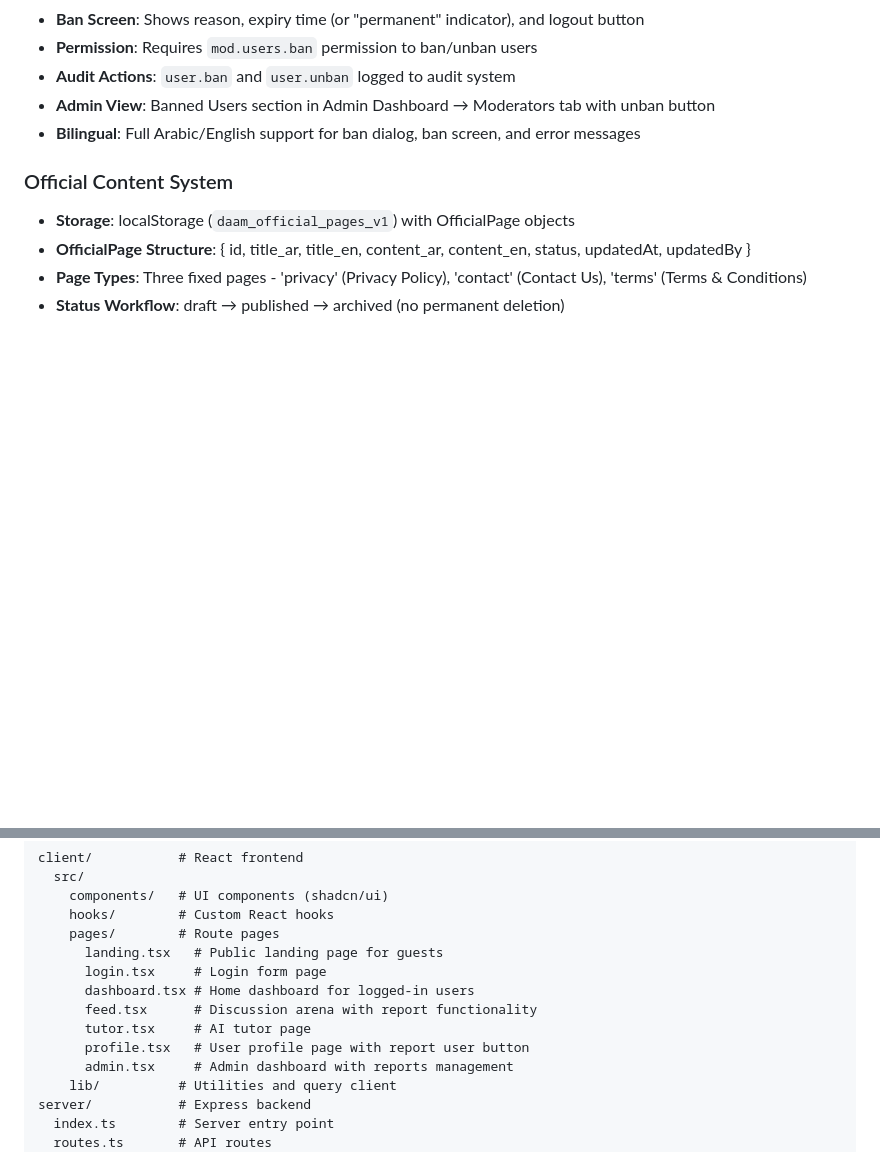
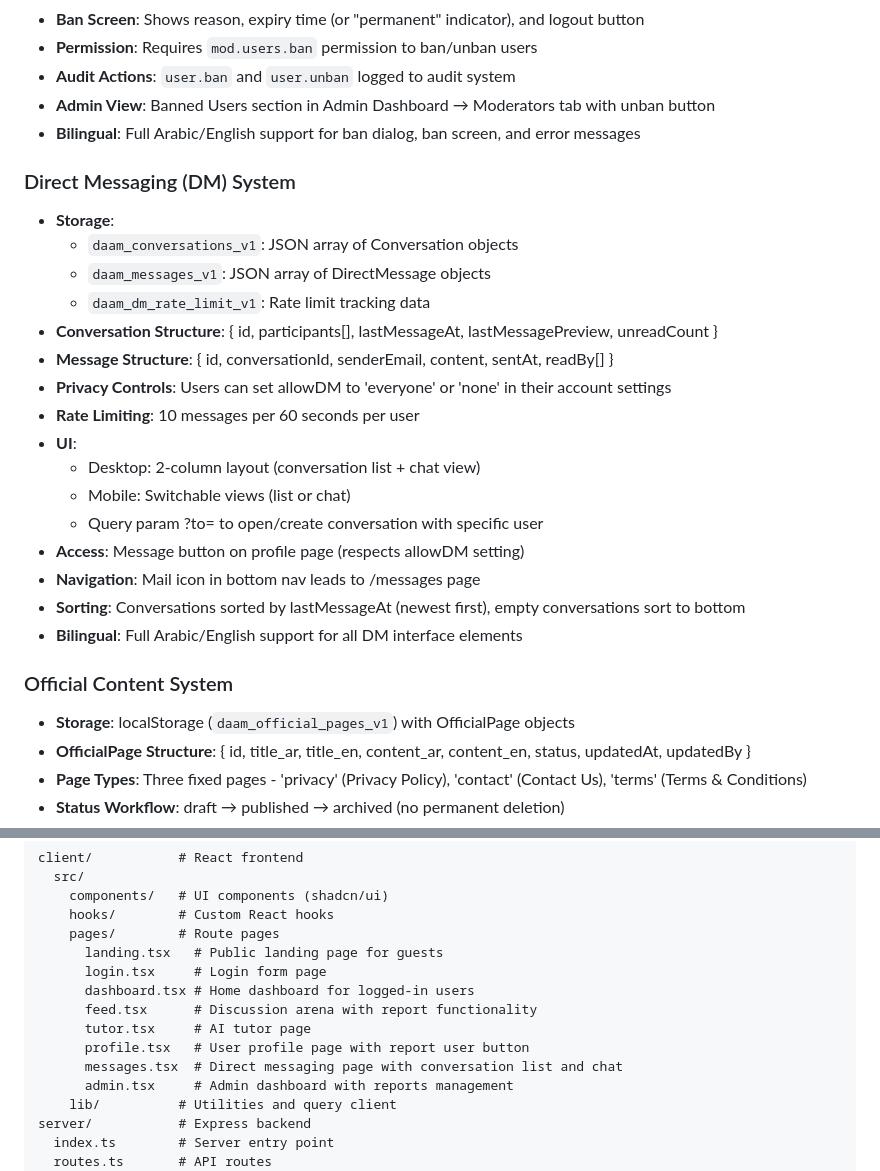
Before and after one commit to h5q6gjykrj-beep/daam, a Markdown page: replit.md, 2 parts joined by grey strips. GitHub-like rendering; blank space fills up the shorter version.

Commit message:
Add direct messaging system with conversation and privacy features
Update documentation to include details on the new Direct Messaging (DM) system, including storage mechanisms, conversation and message structures, privacy controls, rate limiting, UI elements, access points, navigation, sorting behavior, and bilingual support. Also, add the new `messages.tsx` file to the frontend directory structure.

Replit-Commit-Author: Agent
Replit-Commit-Session-Id: 22d52bcb-06a1-4d98-8241-fd5107afcbbe
Replit-Commit-Checkpoint-Type: full_checkpoint
Replit-Commit-Event-Id: 1f0a2b85-65ee-43a9-b114-dc5d13fb54ef
Replit-Commit-Screenshot-Url: https://storage.googleapis.com/screenshot-production-us-central1/71a03671-e464-45a3-9bf0-6f55938e23c2/22d52bcb-06a1-4d98-8241-fd5107afcbbe/ChhyZTk
Replit-Helium-Checkpoint-Created: true

```diff
--- a/replit.md
+++ b/replit.md
@@ -117,6 +117,24 @@ Preferred communication style: Simple, everyday language.
 - **Admin View**: Banned Users section in Admin Dashboard → Moderators tab with unban button
 - **Bilingual**: Full Arabic/English support for ban dialog, ban screen, and error messages
 
+### Direct Messaging (DM) System
+- **Storage**:
+  - `daam_conversations_v1`: JSON array of Conversation objects
+  - `daam_messages_v1`: JSON array of DirectMessage objects
+  - `daam_dm_rate_limit_v1`: Rate limit tracking data
+- **Conversation Structure**: { id, participants[], lastMessageAt, lastMessagePreview, unreadCount }
+- **Message Structure**: { id, conversationId, senderEmail, content, sentAt, readBy[] }
+- **Privacy Controls**: Users can set allowDM to 'everyone' or 'none' in their account settings
+- **Rate Limiting**: 10 messages per 60 seconds per user
+- **UI**:
+  - Desktop: 2-column layout (conversation list + chat view)
+  - Mobile: Switchable views (list or chat)
+  - Query param ?to= to open/create conversation with specific user
+- **Access**: Message button on profile page (respects allowDM setting)
+- **Navigation**: Mail icon in bottom nav leads to /messages page
+- **Sorting**: Conversations sorted by lastMessageAt (newest first), empty conversations sort to bottom
+- **Bilingual**: Full Arabic/English support for all DM interface elements
+
 ### Official Content System
 - **Storage**: localStorage (`daam_official_pages_v1`) with OfficialPage objects
 - **OfficialPage Structure**: { id, title_ar, title_en, content_ar, content_en, status, updatedAt, updatedBy }
@@ -153,6 +171,7 @@ client/           # React frontend
       feed.tsx      # Discussion arena with report functionality
       tutor.tsx     # AI tutor page
       profile.tsx   # User profile page with report user button
+      messages.tsx  # Direct messaging page with conversation list and chat
       admin.tsx     # Admin dashboard with reports management
     lib/          # Utilities and query client
 server/           # Express backend
```
